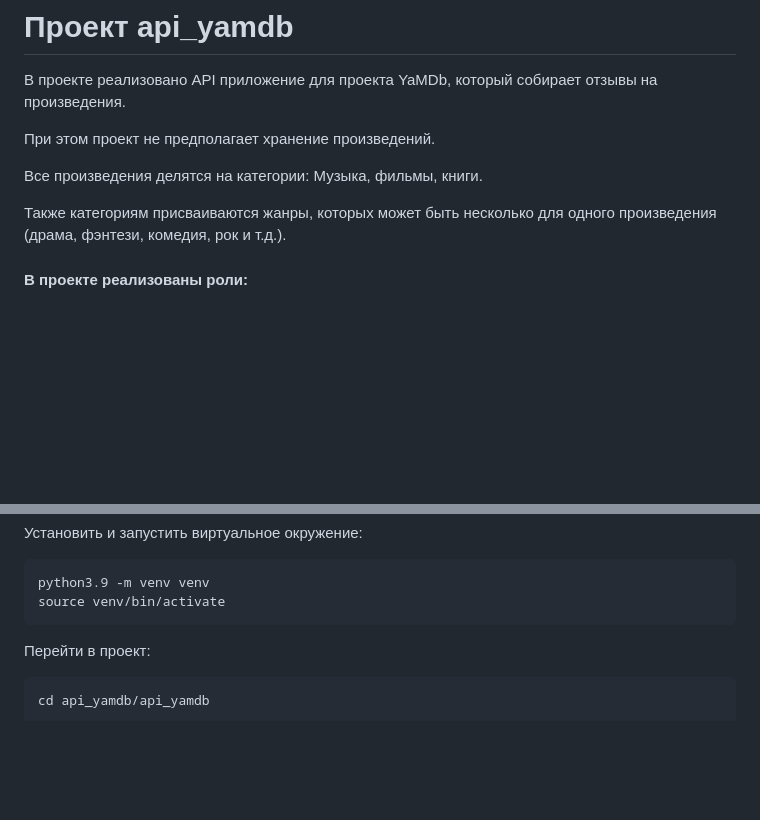
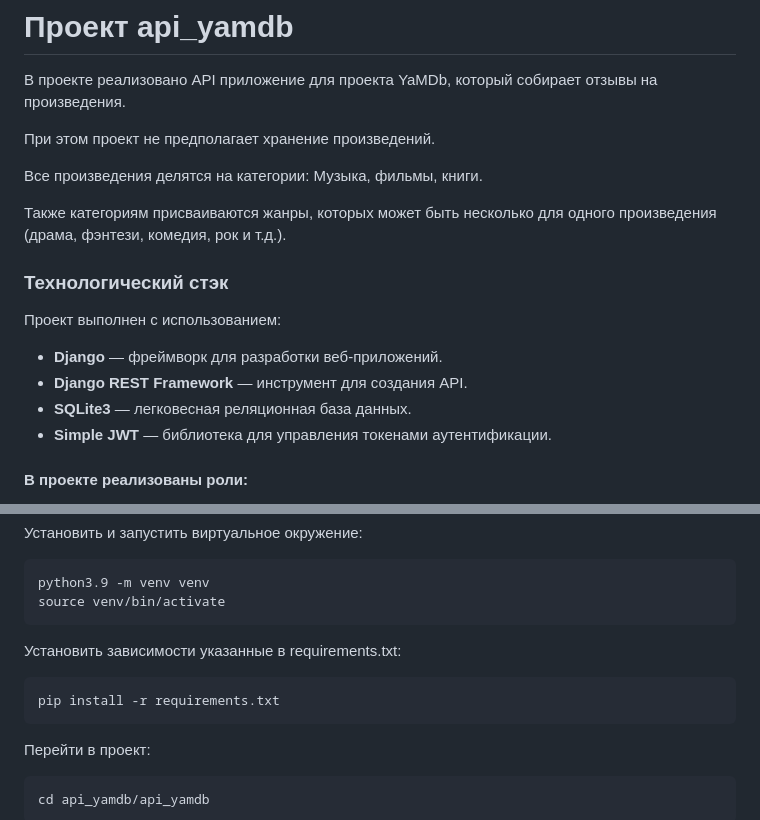
Before and after one commit to RomanKim94/api_yamdb, a Markdown page: README.md, 2 parts joined by grey strips. Drawn GitHub-style; blank space fills up the shorter version.

Commit message:
внесены изменения в README

````diff
--- a/README.md
+++ b/README.md
@@ -11,6 +11,13 @@
 
 Также категориям присваиваются жанры, которых может быть несколько для одного произведения
 (драма, фэнтези, комедия, рок и т.д.).
+
+### Технологический стэк
+Проект выполнен с использованием:
+- **Django** — фреймворк для разработки веб-приложений.
+- **Django REST Framework** — инструмент для создания API.
+- **SQLite3** — легковесная реляционная база данных.
+- **Simple JWT** — библиотека для управления токенами аутентификации.
 
 #### В проекте реализованы роли:
 - аноним,
@@ -51,6 +58,11 @@ cd api_yamdb
 ```
 python3.9 -m venv venv
 source venv/bin/activate
+```
+
+Установить зависимости указанные в requirements.txt:
+```
+pip install -r requirements.txt
 ```
 
 Перейти в проект:
````
